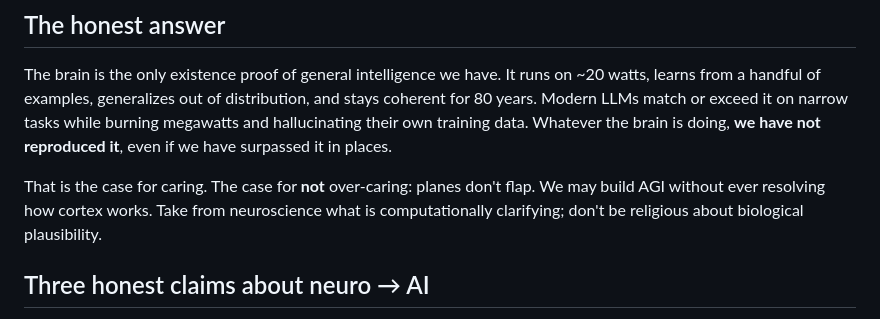
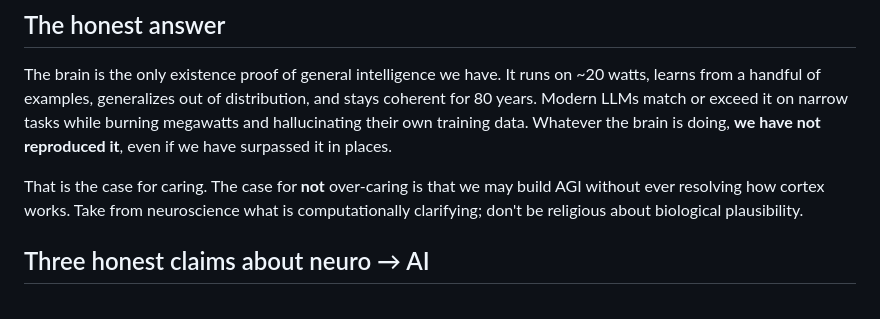
Before and after one commit to palmer159/computational-neuro, a Markdown page: chapters/01-why-neuroscience-for-ai.md, the part around the change. GitHub-like rendering.

```diff
--- a/chapters/01-why-neuroscience-for-ai.md
+++ b/chapters/01-why-neuroscience-for-ai.md
@@ -4,7 +4,7 @@
 
 The brain is the only existence proof of general intelligence we have. It runs on ~20 watts, learns from a handful of examples, generalizes out of distribution, and stays coherent for 80 years. Modern LLMs match or exceed it on narrow tasks while burning megawatts and hallucinating their own training data. Whatever the brain is doing, **we have not reproduced it**, even if we have surpassed it in places.
 
-That is the case for caring. The case for **not** over-caring: planes don't flap. We may build AGI without ever resolving how cortex works. Take from neuroscience what is computationally clarifying; don't be religious about biological plausibility.
+That is the case for caring. The case for **not** over-caring is that we may build AGI without ever resolving how cortex works. Take from neuroscience what is computationally clarifying; don't be religious about biological plausibility.
 
 ## Three honest claims about neuro → AI
 
```
